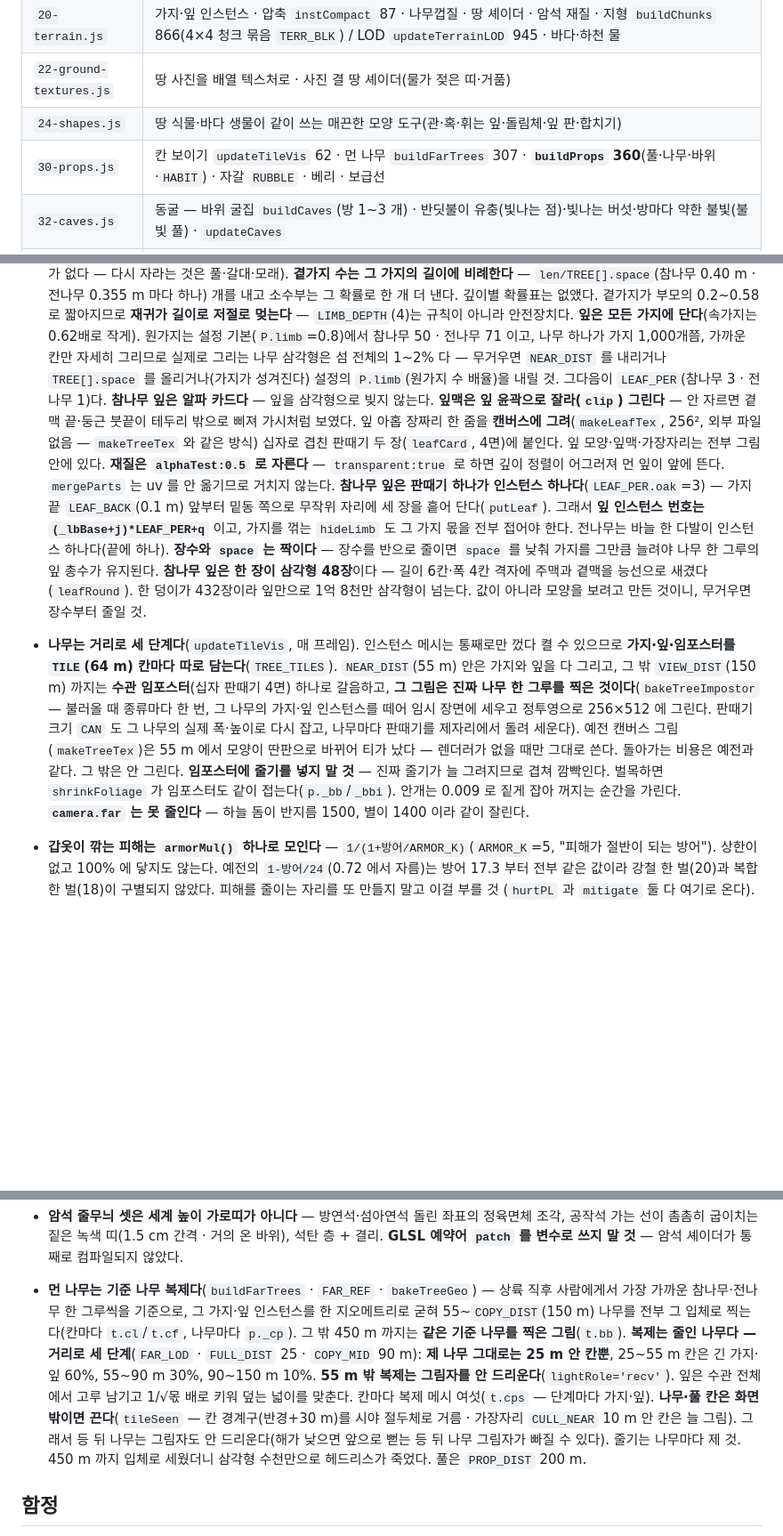
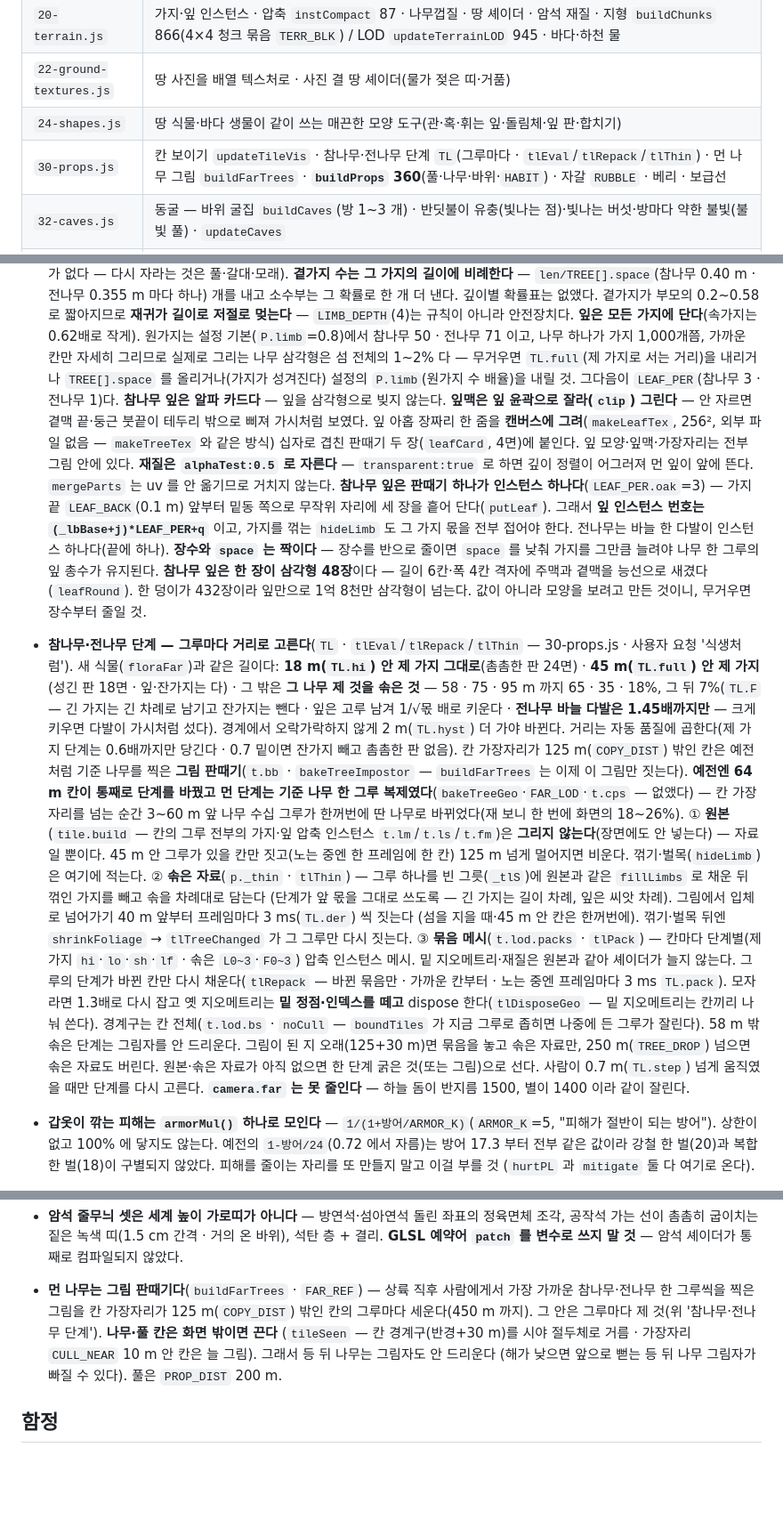
Before and after one commit to KJH-code/castaway, a Markdown page: CLAUDE.md, 3 parts joined by grey strips. Shown at 89% size. GitHub-like rendering; blank space fills up the shorter version.

Commit message:
참나무·전나무 그루마다 단계 — 그림에서 다시 들어올 때 단계 새로 고르기 · 먼 칸 묶음 놓기 · 문서
- 그림 판때기 거리에서 입체로 다시 들어오면 단계를 새로 고른다(예전 단계로 남지 않게)
- 그림이 된 지 오래(125+30 m)인 칸은 묶음 메시(GPU)를 놓고 솎은 자료만 둔다
- CLAUDE.md · CODEMAP.md 를 새 구조에 맞춤(기준 나무 복제·bakeTreeGeo·FAR_LOD 설명 걷어 냄)

Co-Authored-By: Claude Opus 5.5 <noreply@anthropic.com>
Claude-Session: https://claude.ai/code/session_011kN6Qaz7aaHmLC66iRXEY4

```diff
--- a/CLAUDE.md
+++ b/CLAUDE.md
@@ -212,7 +212,7 @@ js 는 **ES 모듈이 아니라 차례대로 불러오는 보통 스크립트**
 | `20-terrain.js` | 가지·잎 인스턴스 · 압축 `instCompact` 87 · 나무껍질 · 땅 셰이더 · 암석 재질 · 지형 `buildChunks` 866(4×4 청크 묶음 `TERR_BLK`) / LOD `updateTerrainLOD` 945 · 바다·하천 물 |
 | `22-ground-textures.js` | 땅 사진을 배열 텍스처로 · 사진 결 땅 셰이더(물가 젖은 띠·거품) |
 | `24-shapes.js` | 땅 식물·바다 생물이 같이 쓰는 매끈한 모양 도구(관·혹·휘는 잎·돌림체·잎 판·합치기) |
-| `30-props.js` | 칸 보이기 `updateTileVis` 62 · 먼 나무 `buildFarTrees` 307 · **`buildProps` 360**(풀·나무·바위·`HABIT`) · 자갈 `RUBBLE` · 베리 · 보급선 |
+| `30-props.js` | 칸 보이기 `updateTileVis` · 참나무·전나무 단계 `TL`(그루마다 · `tlEval`/`tlRepack`/`tlThin`) · 먼 나무 그림 `buildFarTrees` · **`buildProps` 360**(풀·나무·바위·`HABIT`) · 자갈 `RUBBLE` · 베리 · 보급선 |
 | `32-caves.js` | 동굴 — 바위 굴집 `buildCaves`(방 1~3 개) · 반딧불이 유충(빛나는 점)·빛나는 버섯·방마다 약한 불빛(불빛 풀) · `updateCaves` |
 | `33-crags.js` | 암벽 — 가파른 칸의 큰 바위 무리 `cragSites`/`cragGrow`(프랙털 세 단계 · 덩이마다 다른 빛깔) · 320 m 칸 메시 `cragMesh` · `updateCrags` |
 | `40-light.js` | **`LIGHT` 46**(배역 · 해 그림자 상자 · 점·집중광 예산) · `renderFrame` |
@@ -1226,7 +1226,7 @@ node tools/probe.mjs island_world.html --do "hurtPL(40,'시험')" PL.hp
   **잎은 모든 가지에 단다**(속가지는 0.62배로 작게). 원가지는 설정 기본(`P.limb`=0.8)에서
   참나무 50 · 전나무 71 이고, 나무 하나가 가지 1,000개쯤,
   가까운 칸만 자세히 그리므로 실제로 그리는 나무 삼각형은 섬 전체의 1~2% 다 — 무거우면
-  `NEAR_DIST` 를 내리거나 `TREE[].space` 를 올리거나(가지가 성겨진다)
+  `TL.full`(제 가지로 서는 거리)을 내리거나 `TREE[].space` 를 올리거나(가지가 성겨진다)
   설정의 `P.limb`(원가지 수 배율)을 내릴 것. 그다음이 `LEAF_PER`(참나무 3 · 전나무 1)다.
   **참나무 잎은 알파 카드다** — 잎을 삼각형으로 빚지 않는다. **잎맥은 잎 윤곽으로 잘라(`clip`) 그린다** — 안 자르면 곁맥 끝·둥근 붓끝이 테두리 밖으로 삐져 가시처럼 보였다. 잎 아홉 장짜리 한 줌을
   **캔버스에 그려**(`makeLeafTex`, 256², 외부 파일 없음 — `makeTreeTex` 와 같은 방식)
@@ -1241,18 +1241,25 @@ node tools/probe.mjs island_world.html --do "hurtPL(40,'시험')" PL.hp
   길이 6칸·폭 4칸 격자에 주맥과 곁맥을 능선으로 새겼다(`leafRound`). 한 덩이가 432장이라
   잎만으로 1억 8천만 삼각형이 넘는다. 값이 아니라 모양을 보려고 만든 것이니, 무거우면
   장수부터 줄일 것.
-- **나무는 거리로 세 단계다**(`updateTileVis`, 매 프레임). 인스턴스 메시는 통째로만
-  껐다 켤 수 있으므로 **가지·잎·임포스터를 `TILE`(64 m) 칸마다 따로 담는다**(`TREE_TILES`).
-  `NEAR_DIST`(55 m) 안은 가지와 잎을 다 그리고, 그 밖 `VIEW_DIST`(150 m) 까지는
-  **수관 임포스터**(십자 판때기 4면) 하나로 갈음하고,
-  **그 그림은 진짜 나무 한 그루를 찍은 것이다**(`bakeTreeImpostor` — 불러올 때 종류마다 한 번,
-  그 나무의 가지·잎 인스턴스를 떼어 임시 장면에 세우고 정투영으로 256×512 에 그린다.
-  판때기 크기 `CAN` 도 그 나무의 실제 폭·높이로 다시 잡고, 나무마다 판때기를 제자리에서
-  돌려 세운다). 예전 캔버스 그림(`makeTreeTex`)은 55 m 에서 모양이 딴판으로 바뀌어 티가 났다 —
-  렌더러가 없을 때만 그대로 쓴다. 돌아가는 비용은 예전과 같다.
-  그 밖은 안 그린다. **임포스터에 줄기를 넣지 말 것** — 진짜 줄기가 늘 그려지므로 겹쳐
-  깜빡인다. 벌목하면 `shrinkFoliage` 가 임포스터도 같이 접는다(`p._bb`/`_bbi`).
-  안개는 0.009 로 짙게 잡아 꺼지는 순간을 가린다.
+- **참나무·전나무 단계 — 그루마다 거리로 고른다**(`TL` · `tlEval`/`tlRepack`/`tlThin` — 30-props.js · 사용자 요청 '식생처럼').
+  새 식물(`floraFar`)과 같은 길이다: **18 m(`TL.hi`) 안 제 가지 그대로**(촘촘한 판 24면) · **45 m(`TL.full`) 안 제 가지**(성긴 판 18면 · 잎·잔가지는 다) ·
+  그 밖은 **그 나무 제 것을 솎은 것** — 58 · 75 · 95 m 까지 65 · 35 · 18%, 그 뒤 7%(`TL.F` — 긴 가지는 긴 차례로 남기고 잔가지는 뺀다 ·
+  잎은 고루 남겨 1/√몫 배로 키운다 · **전나무 바늘 다발은 1.45배까지만** — 크게 키우면 다발이 가시처럼 섰다). 경계에서 오락가락하지 않게
+  2 m(`TL.hyst`) 더 가야 바뀐다. 거리는 자동 품질에 곱한다(제 가지 단계는 0.6배까지만 당긴다 · 0.7 밑이면 잔가지 빼고 촘촘한 판 없음).
+  칸 가장자리가 125 m(`COPY_DIST`) 밖인 칸은 예전처럼 기준 나무를 찍은 **그림 판때기**(`t.bb` · `bakeTreeImpostor` — `buildFarTrees` 는 이제 이 그림만 짓는다).
+  **예전엔 64 m 칸이 통째로 단계를 바꿨고 먼 단계는 기준 나무 한 그루 복제였다**(`bakeTreeGeo`·`FAR_LOD`·`t.cps` — 없앴다) — 칸 가장자리를 넘는 순간
+  3~60 m 앞 나무 수십 그루가 한꺼번에 딴 나무로 바뀌었다(재 보니 한 번에 화면의 18~26%).
+  ① **원본**(`tile.build` — 칸의 그루 전부의 가지·잎 압축 인스턴스 `t.lm`/`t.ls`/`t.fm`)은 **그리지 않는다**(장면에도 안 넣는다) — 자료일 뿐이다.
+     45 m 안 그루가 있을 칸만 짓고(노는 중엔 한 프레임에 한 칸) 125 m 넘게 멀어지면 비운다. 꺾기·벌목(`hideLimb`)은 여기에 적는다.
+  ② **솎은 자료**(`p._thin` · `tlThin`) — 그루 하나를 빈 그릇(`_tlS`)에 원본과 같은 `fillLimbs` 로 채운 뒤 꺾인 가지를 빼고 솎을 차례대로 담는다
+     (단계가 앞 몫을 그대로 쓰도록 — 긴 가지는 길이 차례, 잎은 씨앗 차례). 그림에서 입체로 넘어가기 40 m 앞부터 프레임마다 3 ms(`TL.der`) 씩 짓는다
+     (섬을 지을 때·45 m 안 칸은 한꺼번에). 꺾기·벌목 뒤엔 `shrinkFoliage` → `tlTreeChanged` 가 그 그루만 다시 짓는다.
+  ③ **묶음 메시**(`t.lod.packs` · `tlPack`) — 칸마다 단계별(제 가지 `hi`·`lo`·`sh`·`lf` · 솎은 `L0~3`·`F0~3`) 압축 인스턴스 메시. 밑 지오메트리·재질은
+     원본과 같아 셰이더가 늘지 않는다. 그루의 단계가 바뀐 칸만 다시 채운다(`tlRepack` — 바뀐 묶음만 · 가까운 칸부터 · 노는 중엔 프레임마다 3 ms `TL.pack`).
+     모자라면 1.3배로 다시 잡고 옛 지오메트리는 **밑 정점·인덱스를 떼고** dispose 한다(`tlDisposeGeo` — 밑 지오메트리는 칸끼리 나눠 쓴다).
+     경계구는 칸 전체(`t.lod.bs` · `noCull` — `boundTiles` 가 지금 그루로 좁히면 나중에 든 그루가 잘린다). 58 m 밖 솎은 단계는 그림자를 안 드리운다.
+     그림이 된 지 오래(125+30 m)면 묶음을 놓고 솎은 자료만, 250 m(`TREE_DROP`) 넘으면 솎은 자료도 버린다.
+  원본·솎은 자료가 아직 없으면 한 단계 굵은 것(또는 그림)으로 선다. 사람이 0.7 m(`TL.step`) 넘게 움직였을 때만 단계를 다시 고른다.
   **`camera.far` 는 못 줄인다** — 하늘 돔이 반지름 1500, 별이 1400 이라 같이 잘린다.
 - **갑옷이 깎는 피해는 `armorMul()` 하나로 모인다** — `1/(1+방어/ARMOR_K)`(`ARMOR_K`=5,
   "피해가 절반이 되는 방어"). 상한이 없고 100% 에 닿지도 않는다. 예전의
@@ -1385,10 +1392,10 @@ node tools/probe.mjs island_world.html --do "hurtPL(40,'시험')" PL.hp
 - **암석 줄무늬 셋은 세계 높이 가로띠가 아니다** — 방연석·섬아연석 돌린 좌표의 정육면체 조각, 공작석 가는 선이 촘촘히 굽이치는 짙은 녹색 띠(1.5 cm 간격 · 거의 온 바위),
   석탄 층 + 결리. **GLSL 예약어 `patch` 를 변수로 쓰지 말 것** — 암석 셰이더가 통째로 컴파일되지 않았다.
 
-- **먼 나무는 기준 나무 복제다**(`buildFarTrees` · `FAR_REF` · `bakeTreeGeo`) — 상륙 직후 사람에게서 가장 가까운
-  참나무·전나무 한 그루씩을 기준으로, 그 가지·잎 인스턴스를 한 지오메트리로 굳혀 55~`COPY_DIST`(150 m) 나무를 전부
-  그 입체로 찍는다(칸마다 `t.cl`/`t.cf`, 나무마다 `p._cp`). 그 밖 450 m 까지는 **같은 기준 나무를 찍은 그림**(`t.bb`).
-  **복제는 줄인 나무다 — 거리로 세 단계**(`FAR_LOD` · `FULL_DIST` 25 · `COPY_MID` 90 m): **제 나무 그대로는 25 m 안 칸뿐**, 25~55 m 칸은 긴 가지·잎 60%, 55~90 m 30%, 90~150 m 10%. **55 m 밖 복제는 그림자를 안 드리운다**(`lightRole='recv'`). 잎은 수관 전체에서 고루 남기고 1/√몫 배로 키워 덮는 넓이를 맞춘다. 칸마다 복제 메시 여섯(`t.cps` — 단계마다 가지·잎). **나무·풀 칸은 화면 밖이면 끈다**(`tileSeen` — 칸 경계구(반경+30 m)를 시야 절두체로 거름 · 가장자리 `CULL_NEAR` 10 m 안 칸은 늘 그림). 그래서 등 뒤 나무는 그림자도 안 드리운다(해가 낮으면 앞으로 뻗는 등 뒤 나무 그림자가 빠질 수 있다). 줄기는 나무마다 제 것. 450 m 까지 입체로 세웠더니 삼각형 수천만으로 헤드리스가 죽었다. 풀은 `PROP_DIST` 200 m.
+- **먼 나무는 그림 판때기다**(`buildFarTrees` · `FAR_REF`) — 상륙 직후 사람에게서 가장 가까운 참나무·전나무 한 그루씩을 찍은 그림을 칸 가장자리가
+  125 m(`COPY_DIST`) 밖인 칸의 그루마다 세운다(450 m 까지). 그 안은 그루마다 제 것(위 '참나무·전나무 단계'). **나무·풀 칸은 화면 밖이면 끈다**
+  (`tileSeen` — 칸 경계구(반경+30 m)를 시야 절두체로 거름 · 가장자리 `CULL_NEAR` 10 m 안 칸은 늘 그림). 그래서 등 뒤 나무는 그림자도 안 드리운다
+  (해가 낮으면 앞으로 뻗는 등 뒤 나무 그림자가 빠질 수 있다). 풀은 `PROP_DIST` 200 m.
 
 ## 함정
 
```
Also changed, not shown: other parts of CLAUDE.md (+3 -3 lines), CODEMAP.md (+1 -1 lines).
